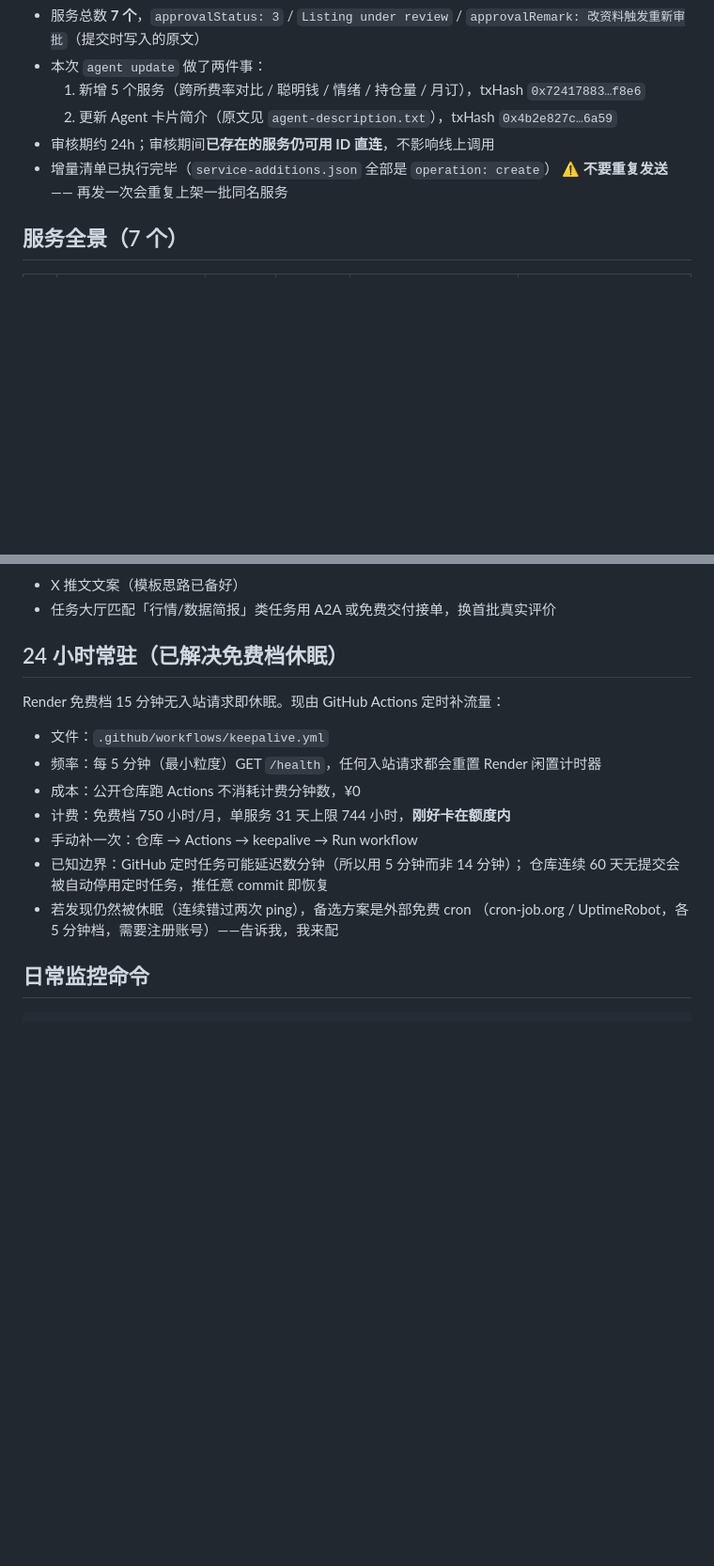
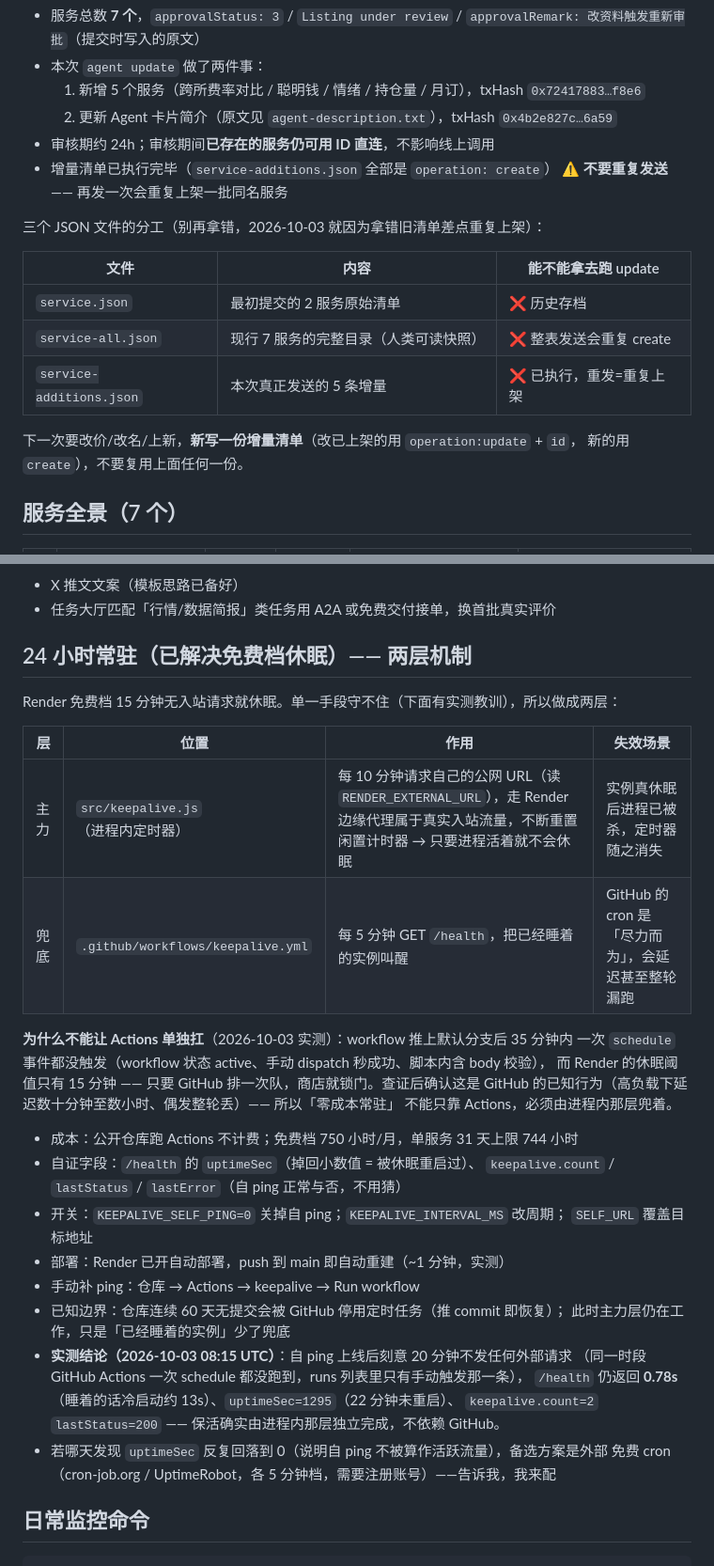
Before and after one commit to silimsss/okx-x402-service, a Markdown page: POST_APPROVAL.md, 2 parts joined by grey strips. Shown at 94% size. Drawn GitHub-style; blank space fills up the shorter version.

````diff
--- a/POST_APPROVAL.md
+++ b/POST_APPROVAL.md
@@ -19,6 +19,17 @@ Agent #14050「Crypto Market Pulse」
 - 审核期约 24h；审核期间**已存在的服务仍可用 ID 直连**，不影响线上调用
 - 增量清单已执行完毕（`service-additions.json` 全部是 `operation: create`）
   ⚠️ **不要重复发送** —— 再发一次会重复上架一批同名服务
+
+三个 JSON 文件的分工（别再拿错，2026-10-03 就因为拿错旧清单差点重复上架）：
+
+| 文件 | 内容 | 能不能拿去跑 update |
+|------|------|--------------------|
+| `service.json` | 最初提交的 2 服务原始清单 | ❌ 历史存档 |
+| `service-all.json` | 现行 7 服务的完整目录（人类可读快照）| ❌ 整表发送会重复 create |
+| `service-additions.json` | 本次真正发送的 5 条增量 | ❌ 已执行，重发=重复上架 |
+
+下一次要改价/改名/上新，**新写一份增量清单**（改已上架的用 `operation:update` + `id`，
+新的用 `create`），不要复用上面任何一份。
 
 ## 服务全景（7 个）
 
@@ -60,19 +71,36 @@ x402 结算直达该钱包，USDT（USD₮0, X Layer）。
 - X 推文文案（模板思路已备好）
 - 任务大厅匹配「行情/数据简报」类任务用 A2A 或免费交付接单，换首批真实评价
 
-## 24 小时常驻（已解决免费档休眠）
+## 24 小时常驻（已解决免费档休眠）—— 两层机制
 
-Render 免费档 15 分钟无入站请求即休眠。现由 GitHub Actions 定时补流量：
+Render 免费档 15 分钟无入站请求就休眠。单一手段守不住（下面有实测教训），所以做成两层：
 
-- 文件：`.github/workflows/keepalive.yml`
-- 频率：每 5 分钟（最小粒度）GET `/health`，任何入站请求都会重置 Render 闲置计时器
-- 成本：公开仓库跑 Actions 不消耗计费分钟数，¥0
-- 计费：免费档 750 小时/月，单服务 31 天上限 744 小时，**刚好卡在额度内**
-- 手动补一次：仓库 → Actions → keepalive → Run workflow
-- 已知边界：GitHub 定时任务可能延迟数分钟（所以用 5 分钟而非 14 分钟）；
-  仓库连续 60 天无提交会被自动停用定时任务，推任意 commit 即恢复
-- 若发现仍然被休眠（连续错过两次 ping），备选方案是外部免费 cron
-  （cron-job.org / UptimeRobot，各 5 分钟档，需要注册账号）——告诉我，我来配
+| 层 | 位置 | 作用 | 失效场景 |
+|----|------|------|----------|
+| 主力 | `src/keepalive.js`（进程内定时器） | 每 10 分钟请求自己的公网 URL（读 `RENDER_EXTERNAL_URL`），走 Render 边缘代理属于真实入站流量，不断重置闲置计时器 → 只要进程活着就不会休眠 | 实例真休眠后进程已被杀，定时器随之消失 |
+| 兜底 | `.github/workflows/keepalive.yml` | 每 5 分钟 GET `/health`，把已经睡着的实例叫醒 | GitHub 的 cron 是「尽力而为」，会延迟甚至整轮漏跑 |
+
+**为什么不能让 Actions 单独扛**（2026-10-03 实测）：workflow 推上默认分支后 35 分钟内
+一次 `schedule` 事件都没触发（workflow 状态 active、手动 dispatch 秒成功、脚本内含 body 校验），
+而 Render 的休眠阈值只有 15 分钟 —— 只要 GitHub 排一次队，商店就锁门。查证后确认这是
+GitHub 的已知行为（高负载下延迟数十分钟至数小时、偶发整轮丢）—— 所以「零成本常驻」
+不能只靠 Actions，必须由进程内那层兜着。
+
+- 成本：公开仓库跑 Actions 不计费；免费档 750 小时/月，单服务 31 天上限 744 小时
+- 自证字段：`/health` 的 `uptimeSec`（掉回小数值 = 被休眠重启过）、
+  `keepalive.count` / `lastStatus` / `lastError`（自 ping 正常与否，不用猜）
+- 开关：`KEEPALIVE_SELF_PING=0` 关掉自 ping；`KEEPALIVE_INTERVAL_MS` 改周期；
+  `SELF_URL` 覆盖目标地址
+- 部署：Render 已开自动部署，push 到 main 即自动重建（~1 分钟，实测）
+- 手动补 ping：仓库 → Actions → keepalive → Run workflow
+- 已知边界：仓库连续 60 天无提交会被 GitHub 停用定时任务（推 commit 即恢复）；
+  此时主力层仍在工作，只是「已经睡着的实例」少了兜底
+- **实测结论（2026-10-03 08:15 UTC）**：自 ping 上线后刻意 20 分钟不发任何外部请求
+  （同一时段 GitHub Actions 一次 schedule 都没跑到，runs 列表里只有手动触发那一条），
+  `/health` 仍返回 **0.78s**（睡着的话冷启动约 13s）、`uptimeSec=1295`（22 分钟未重启）、
+  `keepalive.count=2` `lastStatus=200` —— 保活确实由进程内那层独立完成，不依赖 GitHub。
+- 若哪天发现 `uptimeSec` 反复回落到 0（说明自 ping 不被算作活跃流量），备选方案是外部
+  免费 cron（cron-job.org / UptimeRobot，各 5 分钟档，需要注册账号）——告诉我，我来配
 
 ## 日常监控命令
 ```
````
Also changed, not shown: AGENT_MARKET_2026.md (+36 -11 lines).
